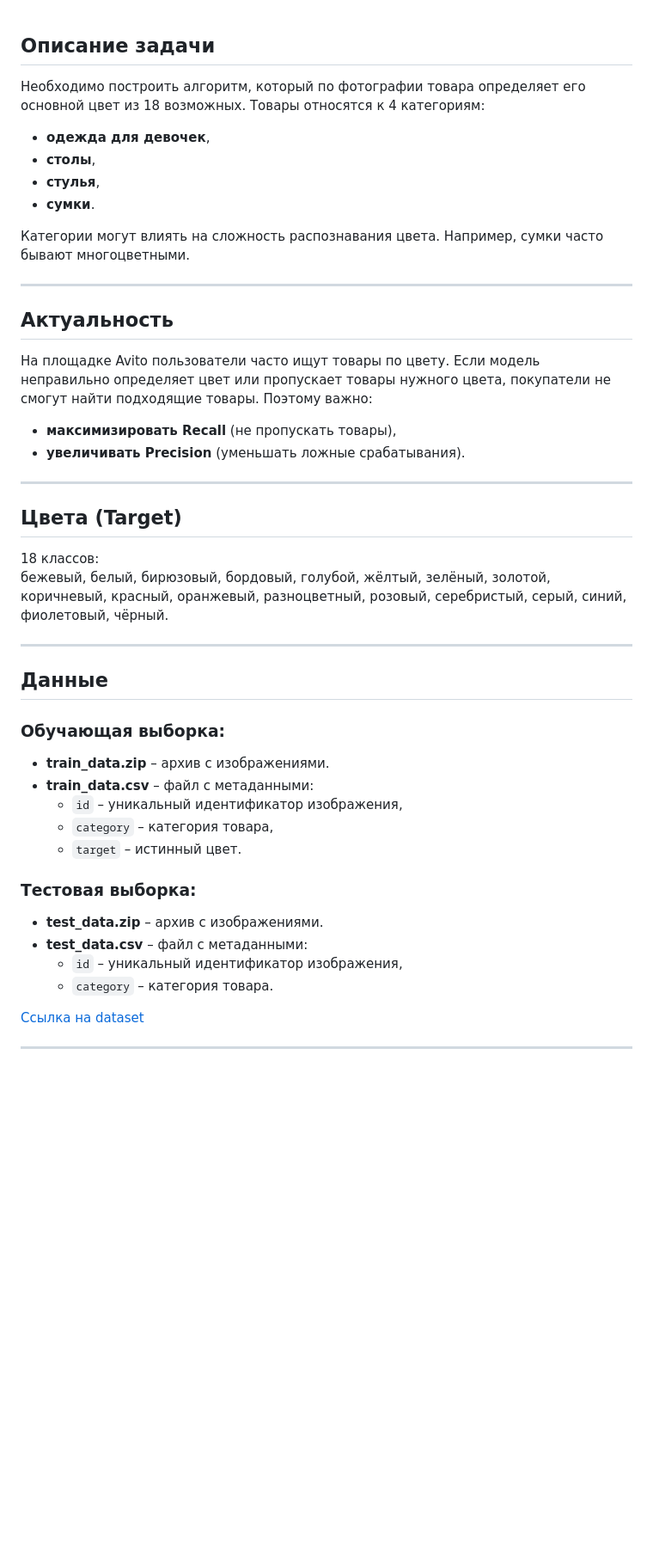
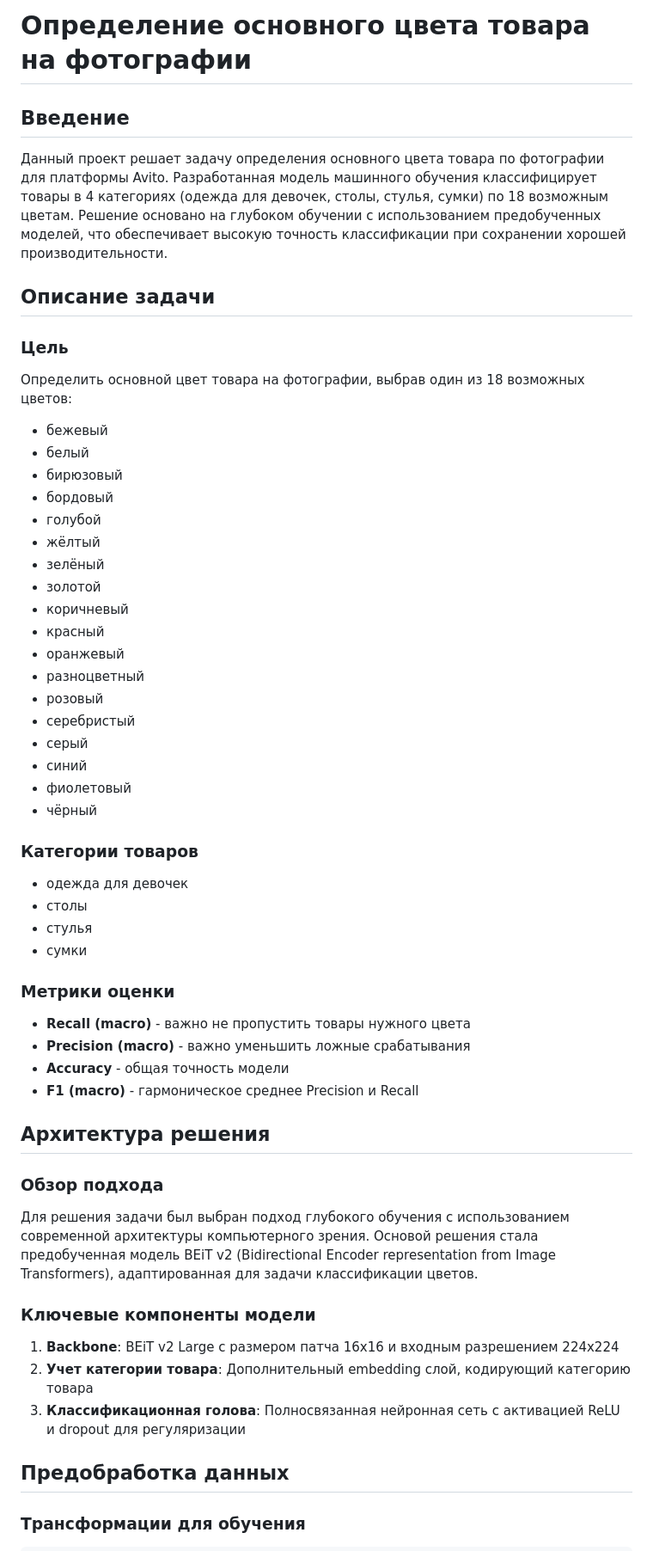
Before and after one commit to OptonGroup/PurpleHack, a Markdown page: tasks/Avito/README.md, the part around one of its changes. Shown at 86% size. GitHub-like rendering; blank space fills up the shorter version.

```diff
--- a/tasks/Avito/README.md
+++ b/tasks/Avito/README.md
@@ -1,46 +1,61 @@
+# Определение основного цвета товара на фотографии
+
+## Введение
+
+Данный проект решает задачу определения основного цвета товара по фотографии для платформы Avito. Разработанная модель машинного обучения классифицирует товары в 4 категориях (одежда для девочек, столы, стулья, сумки) по 18 возможным цветам. Решение основано на глубоком обучении с использованием предобученных моделей, что обеспечивает высокую точность классификации при сохранении хорошей производительности.
+
 ## Описание задачи
 
-Необходимо построить алгоритм, который по фотографии товара определяет его основной цвет из 18 возможных. Товары относятся к 4 категориям:
-- **одежда для девочек**,
-- **столы**,
-- **стулья**,
-- **сумки**.
+### Цель
 
-Категории могут влиять на сложность распознавания цвета. Например, сумки часто бывают многоцветными.
+Определить основной цвет товара на фотографии, выбрав один из 18 возможных цветов:
 
----
+- бежевый
+- белый
+- бирюзовый
+- бордовый
+- голубой
+- жёлтый
+- зелёный
+- золотой
+- коричневый
+- красный
+- оранжевый
+- разноцветный
+- розовый
+- серебристый
+- серый
+- синий
+- фиолетовый
+- чёрный
 
-## Актуальность
+### Категории товаров
 
-На площадке Avito пользователи часто ищут товары по цвету. Если модель неправильно определяет цвет или пропускает товары нужного цвета, покупатели не смогут найти подходящие товары. Поэтому важно:
-- **максимизировать Recall** (не пропускать товары),
-- **увеличивать Precision** (уменьшать ложные срабатывания).
+- одежда для девочек
+- столы
+- стулья
+- сумки
 
----
+### Метрики оценки
 
-## Цвета (Target)
+- **Recall (macro)** - важно не пропустить товары нужного цвета
+- **Precision (macro)** - важно уменьшить ложные срабатывания
+- **Accuracy** - общая точность модели
+- **F1 (macro)** - гармоническое среднее Precision и Recall
 
-18 классов:
-бежевый, белый, бирюзовый, бордовый, голубой, жёлтый, зелёный, золотой, коричневый, красный, оранжевый, разноцветный, розовый, серебристый, серый, синий, фиолетовый, чёрный.
+## Архитектура решения
 
----
+### Обзор подхода
 
-## Данные
+Для решения задачи был выбран подход глубокого обучения с использованием современной архитектуры компьютерного зрения. Основой решения стала предобученная модель BEiT v2 (Bidirectional Encoder representation from Image Transformers), адаптированная для задачи классификации цветов.
 
-### Обучающая выборка:
-- **train_data.zip** – архив с изображениями.
-- **train_data.csv** – файл с метаданными:
-  - `id` – уникальный идентификатор изображения,
-  - `category` – категория товара,
-  - `target` – истинный цвет.
+### Ключевые компоненты модели
 
-### Тестовая выборка:
-- **test_data.zip** – архив с изображениями.
-- **test_data.csv** – файл с метаданными:
-  - `id` – уникальный идентификатор изображения,
-  - `category` – категория товара.
+1. **Backbone**: BEiT v2 Large с размером патча 16x16 и входным разрешением 224x224
+2. **Учет категории товара**: Дополнительный embedding слой, кодирующий категорию товара
+3. **Классификационная голова**: Полносвязанная нейронная сеть с активацией ReLU и dropout для регуляризации
 
-[Ссылка на dataset](https://disk.yandex.ru/d/8cdudaiwb7DyUA)
+## Предобработка данных
 
----
+### Трансформации для обучения
 
```
Also changed, not shown: other parts of tasks/Avito/README.md (+85 -17 lines).
